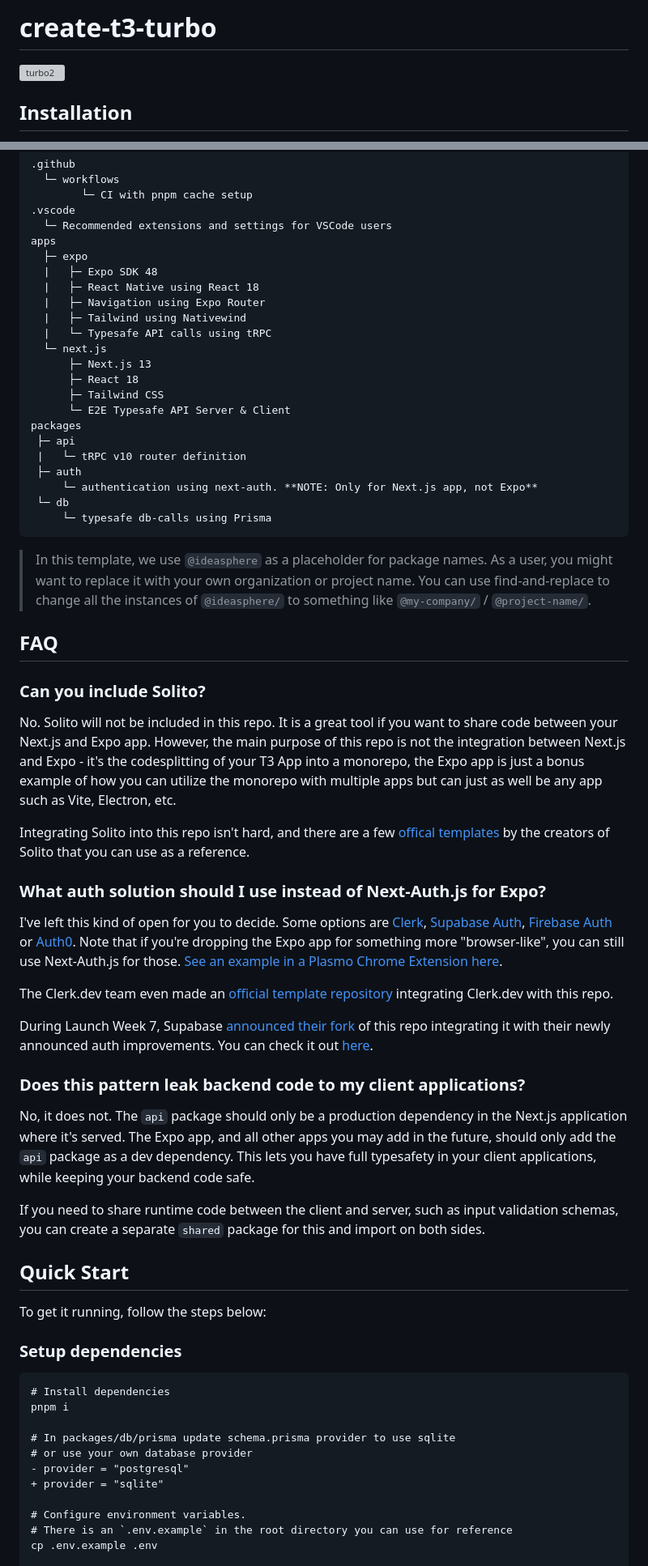
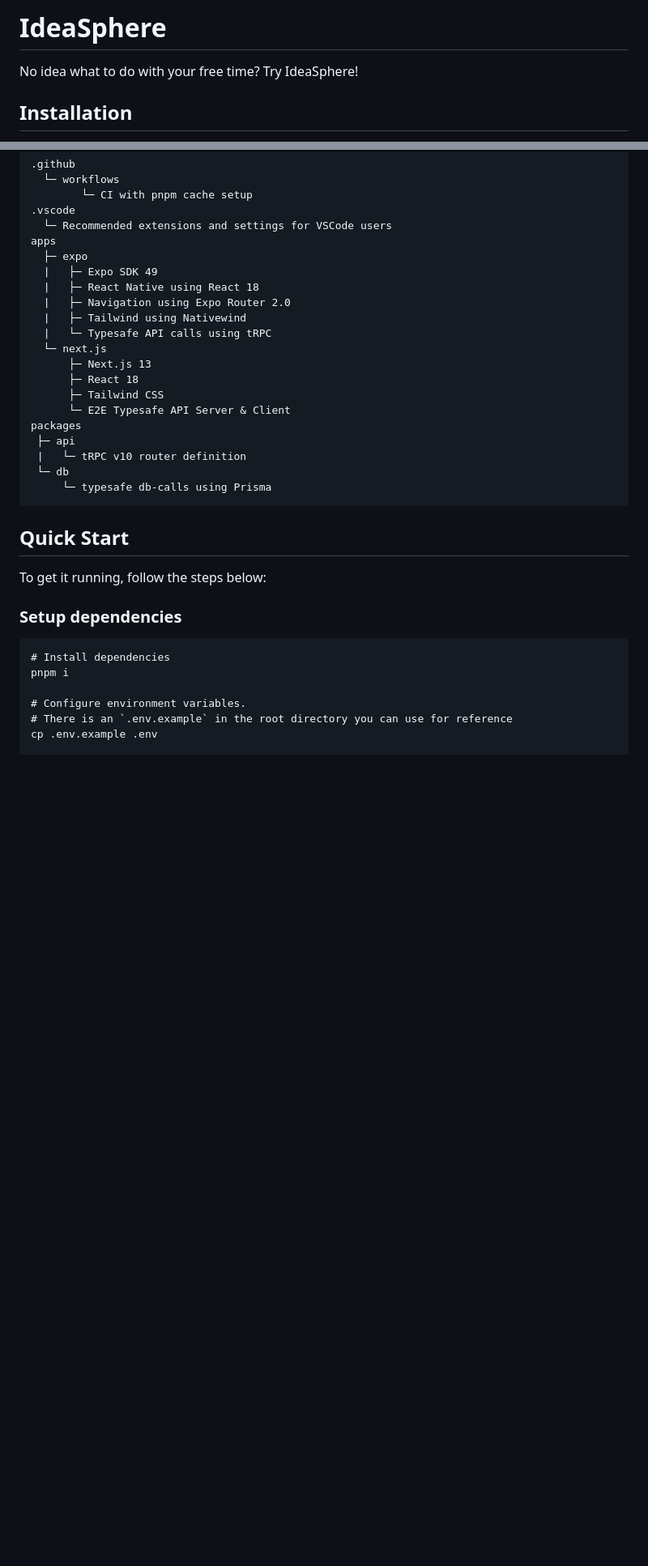
Before and after one commit to Baz00k/ideasphere, a Markdown page: README.md, 2 parts joined by grey strips. Shown at 81% size. Rendered like a GitHub page; blank space fills up the shorter version; grey boxes are pictures that could not be loaded.

Commit message:
chore: update readme

````diff
--- a/README.md
+++ b/README.md
@@ -1,6 +1,6 @@
-# create-t3-turbo
+# IdeaSphere
 
-<img width="1758" alt="turbo2" src="https://user-images.githubusercontent.com/51714798/213819392-33e50db9-3e38-4c51-9a22-03abe5e48f3d.png">
+No idea what to do with your free time? Try IdeaSphere!
 
 ## Installation
 
@@ -24,9 +24,9 @@ It uses [Turborepo](https://turborepo.org/) and contains:
   └─ Recommended extensions and settings for VSCode users
 apps
   ├─ expo
-  |   ├─ Expo SDK 48
+  |   ├─ Expo SDK 49
   |   ├─ React Native using React 18
-  |   ├─ Navigation using Expo Router
+  |   ├─ Navigation using Expo Router 2.0
   |   ├─ Tailwind using Nativewind
   |   └─ Typesafe API calls using tRPC
   └─ next.js
@@ -37,35 +37,9 @@ apps
 packages
  ├─ api
  |   └─ tRPC v10 router definition
- ├─ auth
-     └─ authentication using next-auth. **NOTE: Only for Next.js app, not Expo**
  └─ db
      └─ typesafe db-calls using Prisma
 ```
-
-> In this template, we use `@ideasphere` as a placeholder for package names. As a user, you might want to replace it with your own organization or project name. You can use find-and-replace to change all the instances of `@ideasphere/` to something like `@my-company/` / `@project-name/`.
-
-## FAQ
-
-### Can you include Solito?
-
-No. Solito will not be included in this repo. It is a great tool if you want to share code between your Next.js and Expo app. However, the main purpose of this repo is not the integration between Next.js and Expo - it's the codesplitting of your T3 App into a monorepo, the Expo app is just a bonus example of how you can utilize the monorepo with multiple apps but can just as well be any app such as Vite, Electron, etc.
-
-Integrating Solito into this repo isn't hard, and there are a few [offical templates](https://github.com/nandorojo/solito/tree/master/example-monorepos) by the creators of Solito that you can use as a reference.
-
-### What auth solution should I use instead of Next-Auth.js for Expo?
-
-I've left this kind of open for you to decide. Some options are [Clerk](https://clerk.dev), [Supabase Auth](https://supabase.com/docs/guides/auth), [Firebase Auth](https://firebase.google.com/docs/auth/) or [Auth0](https://auth0.com/docs). Note that if you're dropping the Expo app for something more "browser-like", you can still use Next-Auth.js for those. [See an example in a Plasmo Chrome Extension here](https://github.com/t3-oss/create-t3-turbo/tree/chrome/apps/chrome).
-
-The Clerk.dev team even made an [official template repository](https://github.com/clerkinc/t3-turbo-and-clerk) integrating Clerk.dev with this repo.
-
-During Launch Week 7, Supabase [announced their fork](https://supabase.com/blog/launch-week-7-community-highlights#t3-turbo-x-supabase) of this repo integrating it with their newly announced auth improvements. You can check it out [here](https://github.com/supabase-community/create-t3-turbo).
-
-### Does this pattern leak backend code to my client applications?
-
-No, it does not. The `api` package should only be a production dependency in the Next.js application where it's served. The Expo app, and all other apps you may add in the future, should only add the `api` package as a dev dependency. This lets you have full typesafety in your client applications, while keeping your backend code safe.
-
-If you need to share runtime code between the client and server, such as input validation schemas, you can create a separate `shared` package for this and import on both sides.
 
 ## Quick Start
 
@@ -77,11 +51,6 @@ To get it running, follow the steps below:
 # Install dependencies
 pnpm i
 
-# In packages/db/prisma update schema.prisma provider to use sqlite
-# or use your own database provider
-- provider = "postgresql"
-+ provider = "sqlite"
-
 # Configure environment variables.
 # There is an `.env.example` in the root directory you can use for reference
 cp .env.example .env
````
Also changed, not shown: other parts of README.md (+0 -26 lines).
